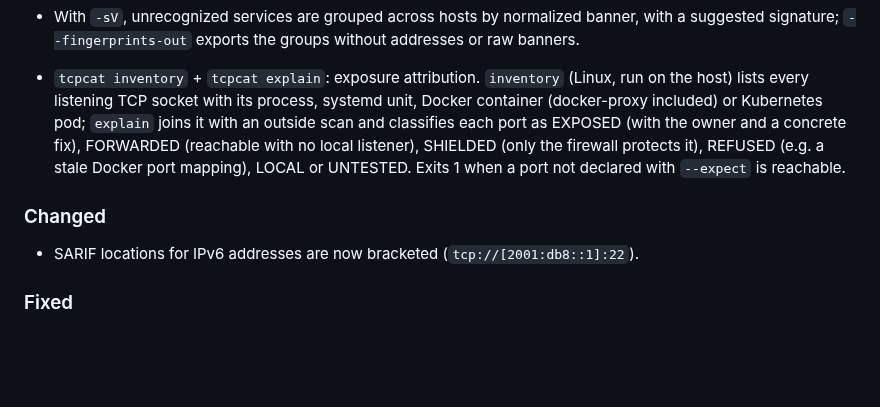
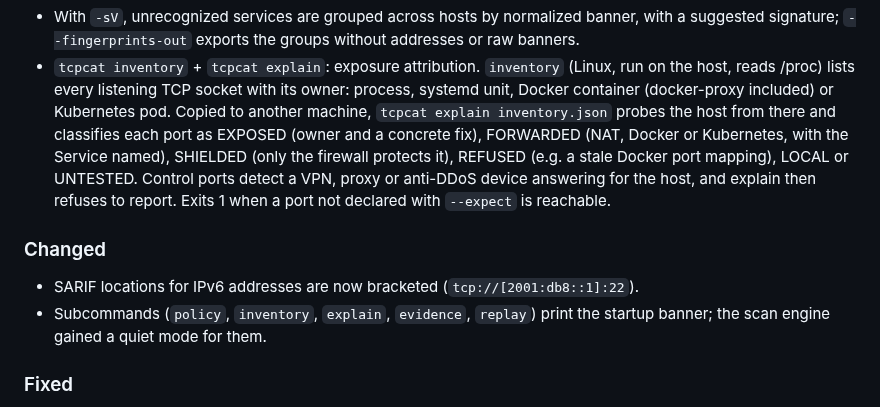
Before and after one commit to NycolazSec/tcpcat, a Markdown page: CHANGELOG.md, the part around one of its changes. Rendered like a GitHub page; blank space fills up the shorter version.

Commit message:
docs: changelog for v1.5.0

```diff
--- a/CHANGELOG.md
+++ b/CHANGELOG.md
@@ -28,18 +30,22 @@ Full diffs for every release are available via GitHub's
 - With `-sV`, unrecognized services are grouped across hosts by normalized
   banner, with a suggested signature; `--fingerprints-out` exports the groups
   without addresses or raw banners.
-
-- `tcpcat inventory` + `tcpcat explain`: exposure attribution. `inventory` (Linux,
-  run on the host) lists every listening TCP socket with its process, systemd
-  unit, Docker container (docker-proxy included) or Kubernetes pod; `explain`
-  joins it with an outside scan and classifies each port as EXPOSED (with the
-  owner and a concrete fix), FORWARDED (reachable with no local listener),
-  SHIELDED (only the firewall protects it), REFUSED (e.g. a stale Docker port
-  mapping), LOCAL or UNTESTED. Exits 1 when a
-  port not declared with `--expect` is reachable.
+- `tcpcat inventory` + `tcpcat explain`: exposure attribution. `inventory`
+  (Linux, run on the host, reads /proc) lists every listening TCP socket with
+  its owner: process, systemd unit, Docker container (docker-proxy included)
+  or Kubernetes pod. Copied to another machine, `tcpcat explain
+  inventory.json` probes the host from there and classifies each port as
+  EXPOSED (owner and a concrete fix), FORWARDED (NAT, Docker or Kubernetes,
+  with the Service named), SHIELDED (only the firewall protects it), REFUSED
+  (e.g. a stale Docker port mapping), LOCAL or UNTESTED. Control ports detect
+  a VPN, proxy or anti-DDoS device answering for the host, and explain then
+  refuses to report. Exits 1 when a port not declared with `--expect` is
+  reachable.
 
 ### Changed
 - SARIF locations for IPv6 addresses are now bracketed (`tcp://[2001:db8::1]:22`).
+- Subcommands (`policy`, `inventory`, `explain`, `evidence`, `replay`) print the
+  startup banner; the scan engine gained a quiet mode for them.
 
 ### Fixed
 - Host names containing a dash (`my-server.example.com`) were rejected as
```
Also changed, not shown: other parts of CHANGELOG.md (+6 -1 lines).
